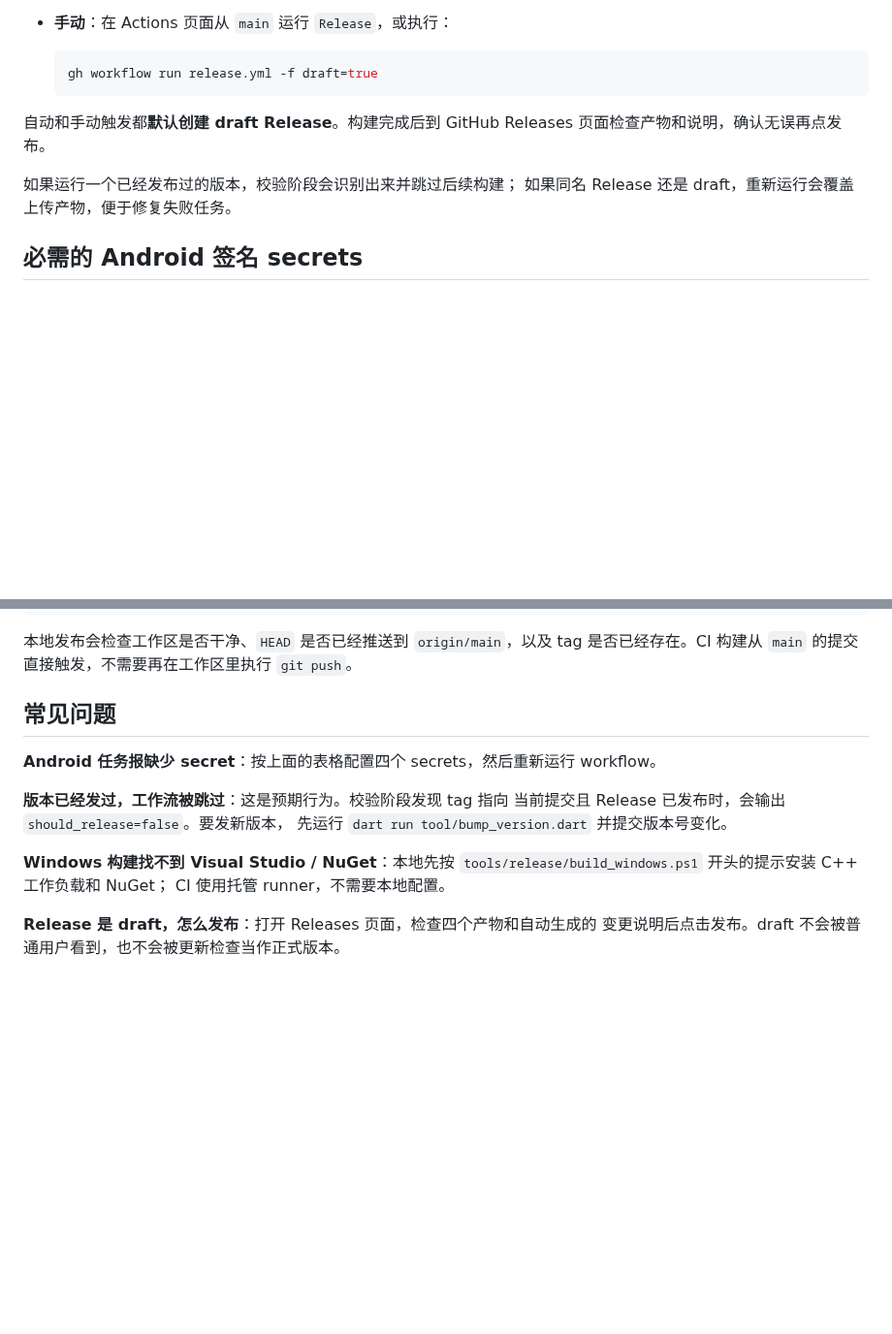
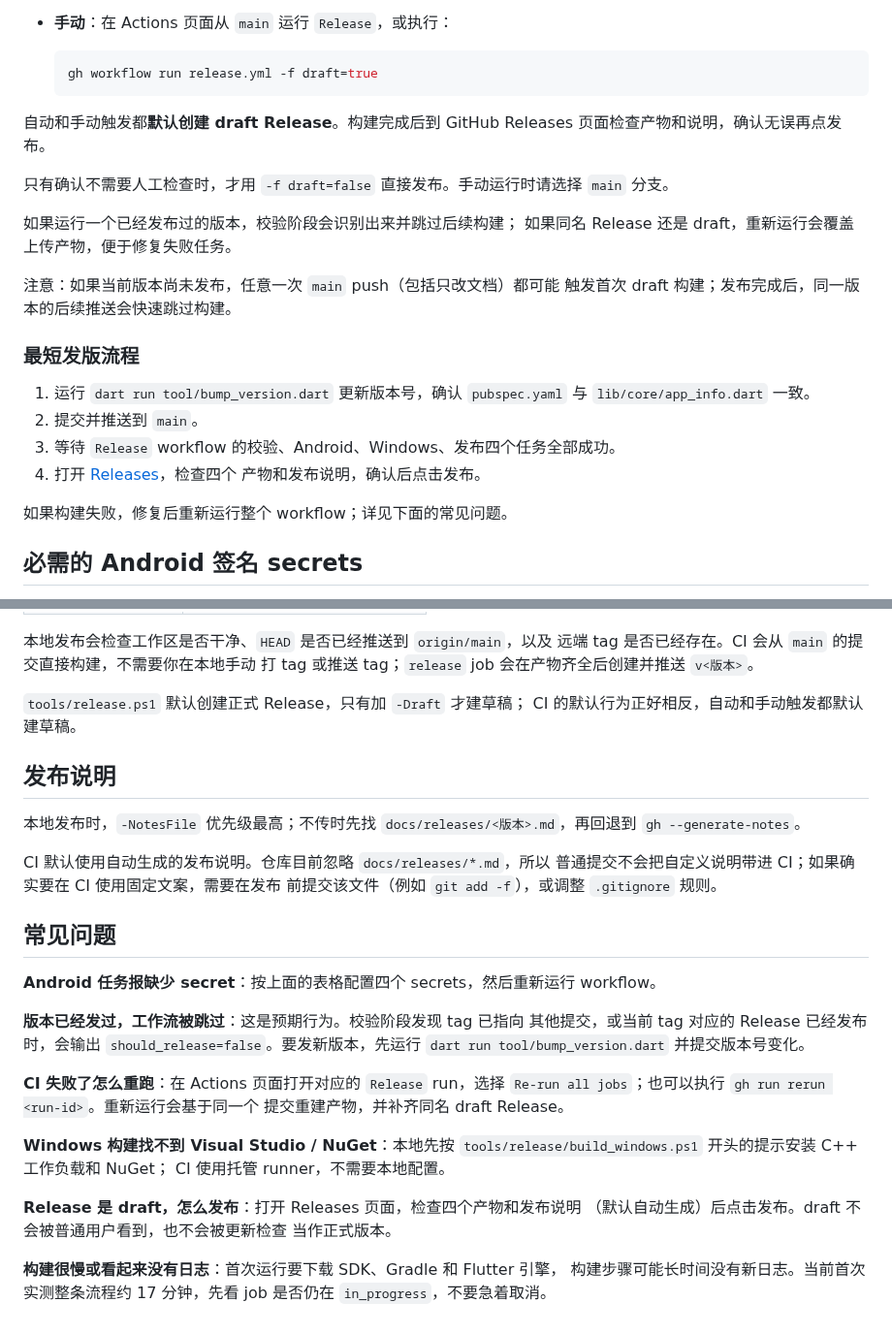
Before and after one commit to Tgaisen/LanCloud, a Markdown page: docs/CI_RELEASE.md, 2 parts joined by grey strips. Shown at 97% size. Rendered like a GitHub page; blank space fills up the shorter version.

```diff
--- a/docs/CI_RELEASE.md
+++ b/docs/CI_RELEASE.md
@@ -26,8 +30,25 @@ GitHub Actions 的发布流程由 [`.github/workflows/release.yml`](../.github/w
 自动和手动触发都**默认创建 draft Release**。构建完成后到 GitHub Releases
 页面检查产物和说明，确认无误再点发布。
 
+只有确认不需要人工检查时，才用 `-f draft=false` 直接发布。手动运行时请选择
+`main` 分支。
+
 如果运行一个已经发布过的版本，校验阶段会识别出来并跳过后续构建；
 如果同名 Release 还是 draft，重新运行会覆盖上传产物，便于修复失败任务。
+
+注意：如果当前版本尚未发布，任意一次 `main` push（包括只改文档）都可能
+触发首次 draft 构建；发布完成后，同一版本的后续推送会快速跳过构建。
+
+### 最短发版流程
+
+1. 运行 `dart run tool/bump_version.dart` 更新版本号，确认
+   `pubspec.yaml` 与 `lib/core/app_info.dart` 一致。
+2. 提交并推送到 `main`。
+3. 等待 `Release` workflow 的校验、Android、Windows、发布四个任务全部成功。
+4. 打开 [Releases](https://github.com/Tgaisen/LanCloud/releases)，检查四个
+   产物和发布说明，确认后点击发布。
+
+如果构建失败，修复后重新运行整个 workflow；详见下面的常见问题。
 
 ## 必需的 Android 签名 secrets
 
@@ -95,19 +149,41 @@ powershell -ExecutionPolicy Bypass -File tools/release.ps1 -DryRun
 本地发布会检查工作区是否干净、`HEAD` 是否已经推送到 `origin/main`，以及
-tag 是否已经存在。CI 构建从 `main` 的提交直接触发，不需要再在工作区里执行
-`git push`。
+远端 tag 是否已经存在。CI 会从 `main` 的提交直接构建，不需要你在本地手动
+打 tag 或推送 tag；`release` job 会在产物齐全后创建并推送 `v<版本>`。
+
+`tools/release.ps1` 默认创建正式 Release，只有加 `-Draft` 才建草稿；
+CI 的默认行为正好相反，自动和手动触发都默认建草稿。
+
+## 发布说明
+
+本地发布时，`-NotesFile` 优先级最高；不传时先找
+`docs/releases/<版本>.md`，再回退到 `gh --generate-notes`。
+
+CI 默认使用自动生成的发布说明。仓库目前忽略 `docs/releases/*.md`，所以
+普通提交不会把自定义说明带进 CI；如果确实要在 CI 使用固定文案，需要在发布
+前提交该文件（例如 `git add -f`），或调整 `.gitignore` 规则。
 
 ## 常见问题
 
 **Android 任务报缺少 secret**：按上面的表格配置四个 secrets，然后重新运行
 workflow。
 
-**版本已经发过，工作流被跳过**：这是预期行为。校验阶段发现 tag 指向
-当前提交且 Release 已发布时，会输出 `should_release=false`。要发新版本，
-先运行 `dart run tool/bump_version.dart` 并提交版本号变化。
+**版本已经发过，工作流被跳过**：这是预期行为。校验阶段发现 tag 已指向
+其他提交，或当前 tag 对应的 Release 已经发布时，会输出
+`should_release=false`。要发新版本，先运行
+`dart run tool/bump_version.dart` 并提交版本号变化。
+
+**CI 失败了怎么重跑**：在 Actions 页面打开对应的 `Release` run，选择
+`Re-run all jobs`；也可以执行 `gh run rerun <run-id>`。重新运行会基于同一个
+提交重建产物，并补齐同名 draft Release。
 
 **Windows 构建找不到 Visual Studio / NuGet**：本地先按
 `tools/release/build_windows.ps1` 开头的提示安装 C++ 工作负载和 NuGet；
 CI 使用托管 runner，不需要本地配置。
 
-**Release 是 draft，怎么发布**：打开 Releases 页面，检查四个产物和自动生成的
-变更说明后点击发布。draft 不会被普通用户看到，也不会被更新检查当作正式版本。
+**Release 是 draft，怎么发布**：打开 Releases 页面，检查四个产物和发布说明
+（默认自动生成）后点击发布。draft 不会被普通用户看到，也不会被更新检查
+当作正式版本。
+
+**构建很慢或看起来没有日志**：首次运行要下载 SDK、Gradle 和 Flutter 引擎，
+构建步骤可能长时间没有新日志。当前首次实测整条流程约 17 分钟，先看 job
+是否仍在 `in_progress`，不要急着取消。
```
Also changed, not shown: other parts of docs/CI_RELEASE.md (+42 -5 lines), README.md (+1 -9 lines).
